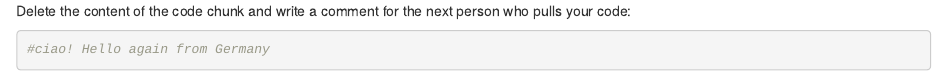
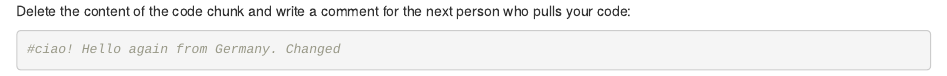
Before and after one commit to davidgrundmanns/R_Intro_2025, an R Markdown document (test.Rmd): the page in a window 1100 px wide, from its top. Rendered offline with R 4.5, knitr and Pandoc, with nearby package versions.

Commit message:
Changed from Leon

````diff
--- a/test.Rmd
+++ b/test.Rmd
@@ -2,6 +2,6 @@ Delete the content of the code chunk and write a comment for the next person who
 
 ```{r}
 
-#ciao! Hello again from Germany
+#ciao! Hello again from Germany. Changed
 
 ```
````
